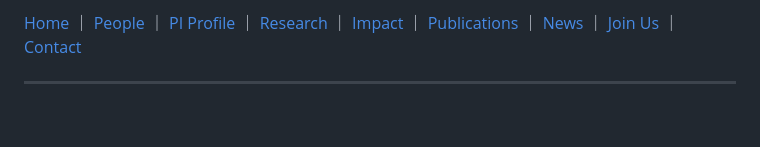
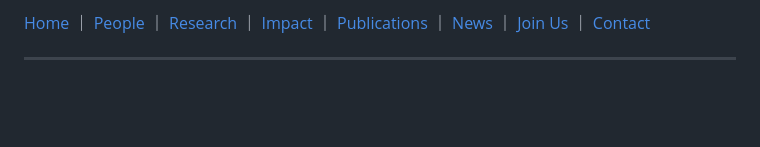
Before and after one commit to IISR-Lab/IISR-Lab.github.io, a Markdown page: people.md, the part around the change. Rendered like a GitHub page.

Commit message:
Auto-sync from HackMD

```diff
--- a/people.md
+++ b/people.md
@@ -8,7 +8,7 @@
 </style>
 
 
-[Home](index.html) ｜ [People](people.html) ｜ [PI Profile](pi.html) ｜ [Research](research.html) ｜ [Impact](impact.html) ｜ [Publications](publications.html) ｜ [News](news.html) ｜ [Join Us](joinus.html) ｜ [Contact](contact.html)
+[Home](index.html) ｜ [People](people.html) ｜ [Research](research.html) ｜ [Impact](impact.html) ｜ [Publications](publications.html) ｜ [News](news.html) ｜ [Join Us](joinus.html) ｜ [Contact](contact.html)
 
 ---
 
```
